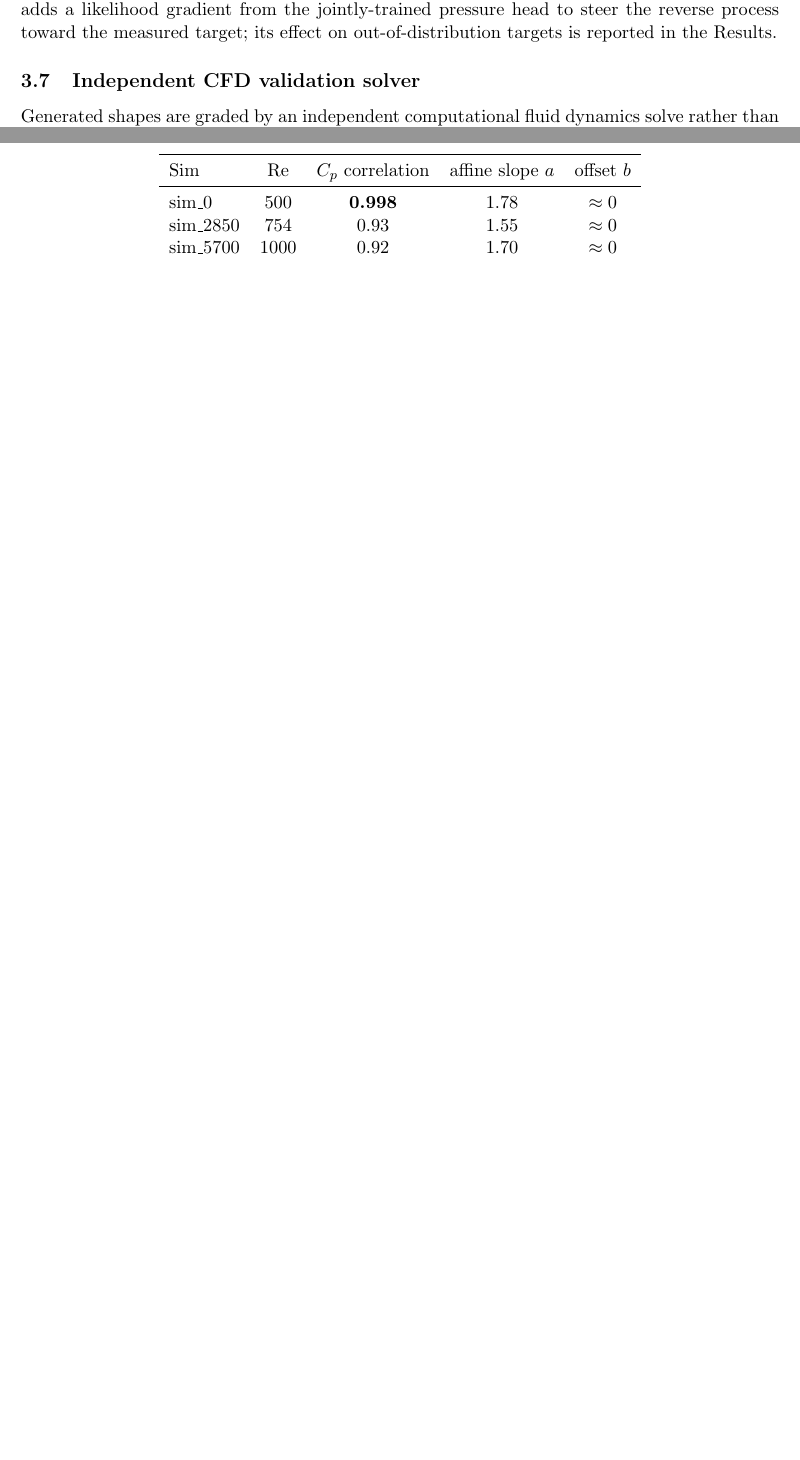
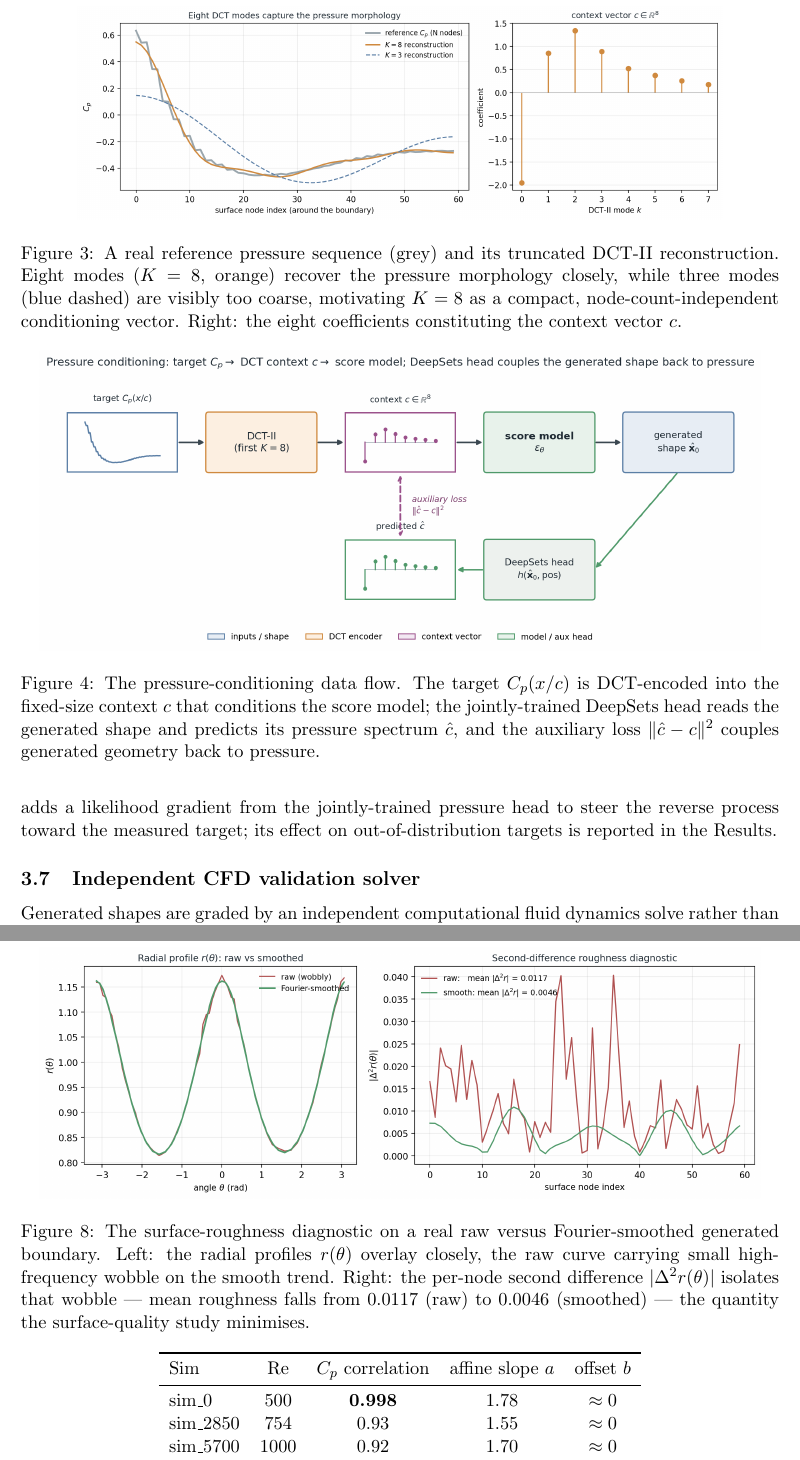
Before and after one commit to archied2804/graphdiffusion, a LaTeX paper (docs/report/latex/main.tex, which reads docs/report/latex/sections/03_methodology.tex, docs/report/latex/sections/04_results.tex): two parts of pages 3 and 6 of 11 before the commit and two parts of pages 4 and 7 of 13 after it, joined at a grey line, cut at the place of the change, the shorter picture padded with empty space. Compiled offline with pdfLaTeX.

Commit message:
docs(docs): integrate four methodology figures into report (md + latex)
Diffusion-process schematic in 3.3, DCT-encoding and conditioning-pipeline
figures in 3.5, roughness diagnostic in 4.2 — embedded in the Markdown master
and mirrored into the LaTeX sections with captions.

Co-Authored-By: Claude Opus 4.8 <noreply@anthropic.com>

```diff
--- a/docs/report/latex/sections/03_methodology.tex
+++ b/docs/report/latex/sections/03_methodology.tex
@@ -94,6 +104,26 @@ that couples the generated geometry to its implied pressure, forcing the model t
 shape$\to$pressure map rather than memorise training shape--pressure pairs. The DeepSets form is
 chosen because it is permutation-invariant over the unordered set of surface nodes, matching the
 symmetry of the boundary.
+
+\begin{figure}[t]
+  \centering
+  \includegraphics[width=0.85\linewidth]{report_dct_encoding.png}
+  \caption{A real reference pressure sequence (grey) and its truncated DCT-II reconstruction. Eight
+  modes ($K=8$, orange) recover the pressure morphology closely, while three modes (blue dashed) are
+  visibly too coarse, motivating $K=8$ as a compact, node-count-independent conditioning vector.
+  Right: the eight coefficients constituting the context vector $c$.}
+  \label{fig:dct-encoding}
+\end{figure}
+
+\begin{figure}[t]
+  \centering
+  \includegraphics[width=0.95\linewidth]{report_conditioning_pipeline.png}
+  \caption{The pressure-conditioning data flow. The target $C_p(x/c)$ is DCT-encoded into the
+  fixed-size context $c$ that conditions the score model; the jointly-trained DeepSets head reads the
+  generated shape and predicts its pressure spectrum $\hat{c}$, and the auxiliary loss
+  $\lVert \hat{c} - c \rVert^2$ couples generated geometry back to pressure.}
+  \label{fig:conditioning-pipeline}
+\end{figure}
 
 \subsection{Inference guidance}
 
--- a/docs/report/latex/sections/04_results.tex
+++ b/docs/report/latex/sections/04_results.tex
@@ -58,6 +58,17 @@ are a validated negative result: the lowest validation loss of the whole sweep (
 0.000028) yields \emph{worse} roughness (0.02700) than simply training longer, and EMA actually
 pushes roughness above the baseline. Minimising the training MSE harder does not smooth boundaries,
 which is the central methodological finding carried into the validation work below.
+
+\begin{figure}[t]
+  \centering
+  \includegraphics[width=0.95\linewidth]{report_roughness_metric.png}
+  \caption{The surface-roughness diagnostic on a real raw versus Fourier-smoothed generated boundary.
+  Left: the radial profiles $r(\theta)$ overlay closely, the raw curve carrying small high-frequency
+  wobble on the smooth trend. Right: the per-node second difference $|\Delta^2 r(\theta)|$ isolates
+  that wobble --- mean roughness falls from $0.0117$ (raw) to $0.0046$ (smoothed) --- the quantity the
+  surface-quality study minimises.}
+  \label{fig:roughness-metric}
+\end{figure}
 
 \subsection{CFD solver validation gate}
 
```
Also changed, not shown: docs/report/year1_report.md (+28 -0 lines), docs/report/latex/sections/03_methodology.tex (10 more changed lines).
